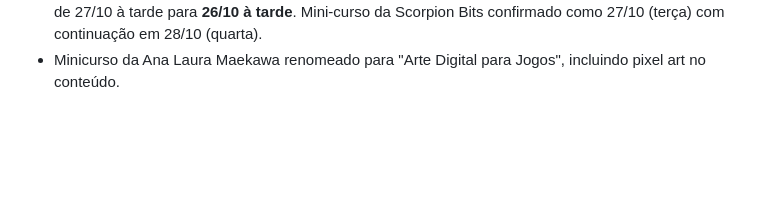
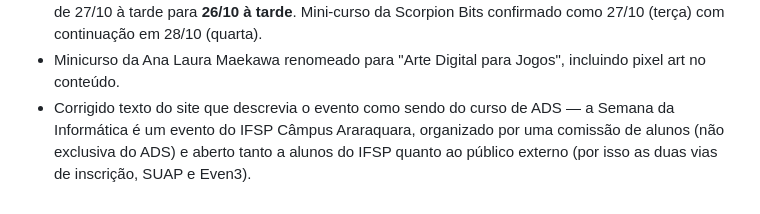
Before and after one commit to neverevis/semana-informatica-landpage, a Markdown page: docs/HISTORICO.md, the part around the change. GitHub-like rendering; blank space fills up the shorter version.

Commit message:
Log the ADS-course wording fix in HISTORICO.md
Co-Authored-By: Claude Sonnet 5 <noreply@anthropic.com>
Claude-Session: https://claude.ai/code/session_01NhdbRXdKbXnfcfRkLZ8fS4

```diff
--- a/docs/HISTORICO.md
+++ b/docs/HISTORICO.md
@@ -60,3 +60,7 @@ Principais decisões:
   confirmado como 27/10 (terça) com continuação em 28/10 (quarta).
 - Minicurso da Ana Laura Maekawa renomeado para "Arte Digital para Jogos", incluindo
   pixel art no conteúdo.
+- Corrigido texto do site que descrevia o evento como sendo do curso de ADS — a
+  Semana da Informática é um evento do IFSP Câmpus Araraquara, organizado por uma
+  comissão de alunos (não exclusiva do ADS) e aberto tanto a alunos do IFSP quanto
+  ao público externo (por isso as duas vias de inscrição, SUAP e Even3).
```
